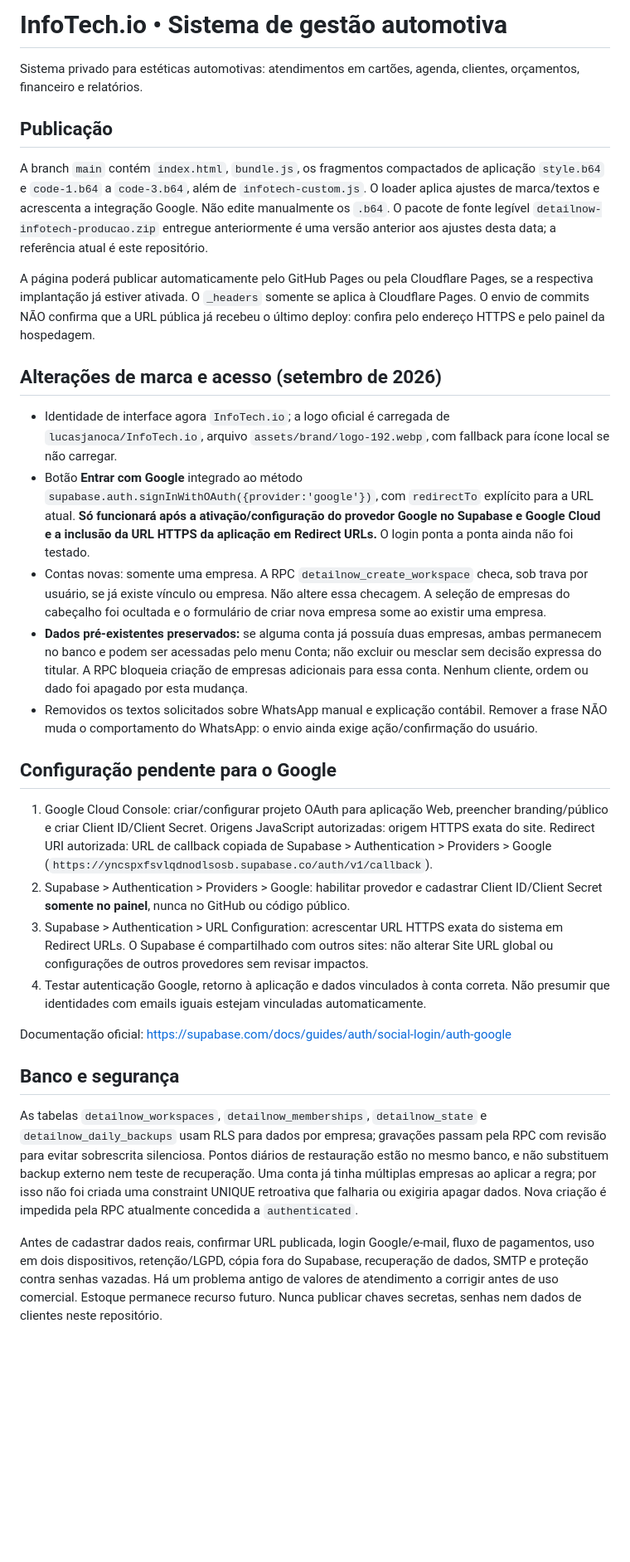
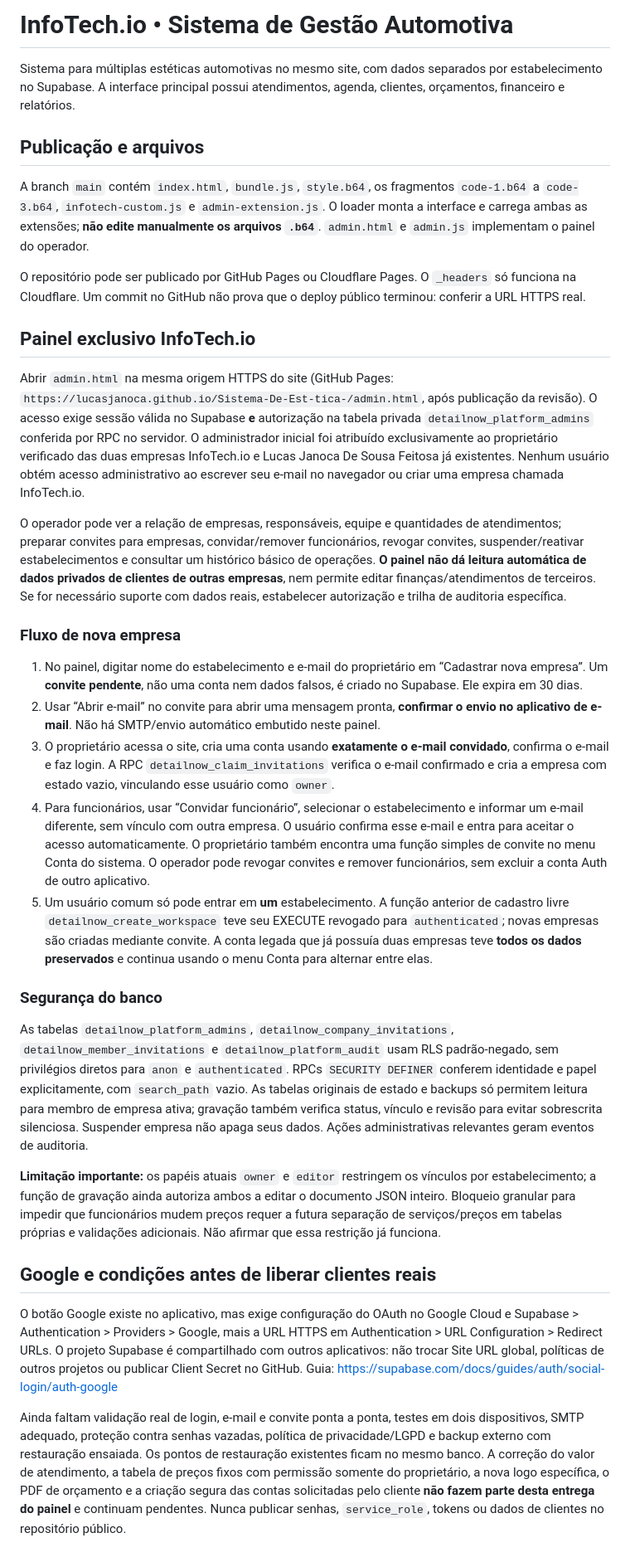
Before and after one commit to lucasjanoca/Sistema-De-Est-tica-, a Markdown page: README.md, the part around the change. Shown at 83% size. Rendered like a GitHub page; blank space fills up the shorter version.

Commit message:
docs: explicar painel SaaS, convites, acesso admin e limites de produção

```diff
--- a/README.md
+++ b/README.md
@@ -1,32 +1,35 @@
-# InfoTech.io • Sistema de gestão automotiva
+# InfoTech.io • Sistema de Gestão Automotiva
 
-Sistema privado para estéticas automotivas: atendimentos em cartões, agenda, clientes, orçamentos, financeiro e relatórios.
+Sistema para múltiplas estéticas automotivas no mesmo site, com dados separados por estabelecimento no Supabase. A interface principal possui atendimentos, agenda, clientes, orçamentos, financeiro e relatórios.
 
-## Publicação
+## Publicação e arquivos
 
-A branch `main` contém `index.html`, `bundle.js`, os fragmentos compactados de aplicação `style.b64` e `code-1.b64` a `code-3.b64`, além de `infotech-custom.js`. O loader aplica ajustes de marca/textos e acrescenta a integração Google. Não edite manualmente os `.b64`. O pacote de fonte legível `detailnow-infotech-producao.zip` entregue anteriormente é uma versão anterior aos ajustes desta data; a referência atual é este repositório.
+A branch `main` contém `index.html`, `bundle.js`, `style.b64`, os fragmentos `code-1.b64` a `code-3.b64`, `infotech-custom.js` e `admin-extension.js`. O loader monta a interface e carrega ambas as extensões; **não edite manualmente os arquivos `.b64`**. `admin.html` e `admin.js` implementam o painel do operador.
 
-A página poderá publicar automaticamente pelo GitHub Pages ou pela Cloudflare Pages, se a respectiva implantação já estiver ativada. O `_headers` somente se aplica à Cloudflare Pages. O envio de commits NÃO confirma que a URL pública já recebeu o último deploy: confira pelo endereço HTTPS e pelo painel da hospedagem.
+O repositório pode ser publicado por GitHub Pages ou Cloudflare Pages. O `_headers` só funciona na Cloudflare. Um commit no GitHub não prova que o deploy público terminou: conferir a URL HTTPS real.
 
-## Alterações de marca e acesso (setembro de 2026)
+## Painel exclusivo InfoTech.io
 
-- Identidade de interface agora `InfoTech.io`; a logo oficial é carregada de `lucasjanoca/InfoTech.io`, arquivo `assets/brand/logo-192.webp`, com fallback para ícone local se não carregar.
-- Botão **Entrar com Google** integrado ao método `supabase.auth.signInWithOAuth({provider:'google'})`, com `redirectTo` explícito para a URL atual. **Só funcionará após a ativação/configuração do provedor Google no Supabase e Google Cloud e a inclusão da URL HTTPS da aplicação em Redirect URLs.** O login ponta a ponta ainda não foi testado.
-- Contas novas: somente uma empresa. A RPC `detailnow_create_workspace` checa, sob trava por usuário, se já existe vínculo ou empresa. Não altere essa checagem. A seleção de empresas do cabeçalho foi ocultada e o formulário de criar nova empresa some ao existir uma empresa.
-- **Dados pré-existentes preservados:** se alguma conta já possuía duas empresas, ambas permanecem no banco e podem ser acessadas pelo menu Conta; não excluir ou mesclar sem decisão expressa do titular. A RPC bloqueia criação de empresas adicionais para essa conta. Nenhum cliente, ordem ou dado foi apagado por esta mudança.
-- Removidos os textos solicitados sobre WhatsApp manual e explicação contábil. Remover a frase NÃO muda o comportamento do WhatsApp: o envio ainda exige ação/confirmação do usuário.
+Abrir `admin.html` na mesma origem HTTPS do site (GitHub Pages: `https://lucasjanoca.github.io/Sistema-De-Est-tica-/admin.html`, após publicação da revisão). O acesso exige sessão válida no Supabase **e** autorização na tabela privada `detailnow_platform_admins` conferida por RPC no servidor. O administrador inicial foi atribuído exclusivamente ao proprietário verificado das duas empresas InfoTech.io e Lucas Janoca De Sousa Feitosa já existentes. Nenhum usuário obtém acesso administrativo ao escrever seu e-mail no navegador ou criar uma empresa chamada InfoTech.io.
 
-## Configuração pendente para o Google
+O operador pode ver a relação de empresas, responsáveis, equipe e quantidades de atendimentos; preparar convites para empresas, convidar/remover funcionários, revogar convites, suspender/reativar estabelecimentos e consultar um histórico básico de operações. **O painel não dá leitura automática de dados privados de clientes de outras empresas**, nem permite editar finanças/atendimentos de terceiros. Se for necessário suporte com dados reais, estabelecer autorização e trilha de auditoria específica.
 
-1. Google Cloud Console: criar/configurar projeto OAuth para aplicação Web, preencher branding/público e criar Client ID/Client Secret. Origens JavaScript autorizadas: origem HTTPS exata do site. Redirect URI autorizada: URL de callback copiada de Supabase > Authentication > Providers > Google (`https://yncspxfsvlqdnodlsosb.supabase.co/auth/v1/callback`).
-2. Supabase > Authentication > Providers > Google: habilitar provedor e cadastrar Client ID/Client Secret **somente no painel**, nunca no GitHub ou código público.
-3. Supabase > Authentication > URL Configuration: acrescentar URL HTTPS exata do sistema em Redirect URLs. O Supabase é compartilhado com outros sites: não alterar Site URL global ou configurações de outros provedores sem revisar impactos.
-4. Testar autenticação Google, retorno à aplicação e dados vinculados à conta correta. Não presumir que identidades com emails iguais estejam vinculadas automaticamente.
+### Fluxo de nova empresa
 
-Documentação oficial: https://supabase.com/docs/guides/auth/social-login/auth-google
+1. No painel, digitar nome do estabelecimento e e-mail do proprietário em “Cadastrar nova empresa”. Um **convite pendente**, não uma conta nem dados falsos, é criado no Supabase. Ele expira em 30 dias.
+2. Usar “Abrir e-mail” no convite para abrir uma mensagem pronta, **confirmar o envio no aplicativo de e-mail**. Não há SMTP/envio automático embutido neste painel.
+3. O proprietário acessa o site, cria uma conta usando **exatamente o e-mail convidado**, confirma o e-mail e faz login. A RPC `detailnow_claim_invitations` verifica o e-mail confirmado e cria a empresa com estado vazio, vinculando esse usuário como `owner`.
+4. Para funcionários, usar “Convidar funcionário”, selecionar o estabelecimento e informar um e-mail diferente, sem vínculo com outra empresa. O usuário confirma esse e-mail e entra para aceitar o acesso automaticamente. O proprietário também encontra uma função simples de convite no menu Conta do sistema. O operador pode revogar convites e remover funcionários, sem excluir a conta Auth de outro aplicativo.
+5. Um usuário comum só pode entrar em **um** estabelecimento. A função anterior de cadastro livre `detailnow_create_workspace` teve seu EXECUTE revogado para `authenticated`; novas empresas são criadas mediante convite. A conta legada que já possuía duas empresas teve **todos os dados preservados** e continua usando o menu Conta para alternar entre elas.
 
-## Banco e segurança
+### Segurança do banco
 
-As tabelas `detailnow_workspaces`, `detailnow_memberships`, `detailnow_state` e `detailnow_daily_backups` usam RLS para dados por empresa; gravações passam pela RPC com revisão para evitar sobrescrita silenciosa. Pontos diários de restauração estão no mesmo banco, e não substituem backup externo nem teste de recuperação. Uma conta já tinha múltiplas empresas ao aplicar a regra; por isso não foi criada uma constraint UNIQUE retroativa que falharia ou exigiria apagar dados. Nova criação é impedida pela RPC atualmente concedida a `authenticated`.
+As tabelas `detailnow_platform_admins`, `detailnow_company_invitations`, `detailnow_member_invitations` e `detailnow_platform_audit` usam RLS padrão-negado, sem privilégios diretos para `anon` e `authenticated`. RPCs `SECURITY DEFINER` conferem identidade e papel explicitamente, com `search_path` vazio. As tabelas originais de estado e backups só permitem leitura para membro de empresa ativa; gravação também verifica status, vínculo e revisão para evitar sobrescrita silenciosa. Suspender empresa não apaga seus dados. Ações administrativas relevantes geram eventos de auditoria.
 
-Antes de cadastrar dados reais, confirmar URL publicada, login Google/e-mail, fluxo de pagamentos, uso em dois dispositivos, retenção/LGPD, cópia fora do Supabase, recuperação de dados, SMTP e proteção contra senhas vazadas. Há um problema antigo de valores de atendimento a corrigir antes de uso comercial. Estoque permanece recurso futuro. Nunca publicar chaves secretas, senhas nem dados de clientes neste repositório.
+**Limitação importante:** os papéis atuais `owner` e `editor` restringem os vínculos por estabelecimento; a função de gravação ainda autoriza ambos a editar o documento JSON inteiro. Bloqueio granular para impedir que funcionários mudem preços requer a futura separação de serviços/preços em tabelas próprias e validações adicionais. Não afirmar que essa restrição já funciona.
+
+## Google e condições antes de liberar clientes reais
+
+O botão Google existe no aplicativo, mas exige configuração do OAuth no Google Cloud e Supabase > Authentication > Providers > Google, mais a URL HTTPS em Authentication > URL Configuration > Redirect URLs. O projeto Supabase é compartilhado com outros aplicativos: não trocar Site URL global, políticas de outros projetos ou publicar Client Secret no GitHub. Guia: https://supabase.com/docs/guides/auth/social-login/auth-google
+
+Ainda faltam validação real de login, e-mail e convite ponta a ponta, testes em dois dispositivos, SMTP adequado, proteção contra senhas vazadas, política de privacidade/LGPD e backup externo com restauração ensaiada. Os pontos de restauração existentes ficam no mesmo banco. A correção do valor de atendimento, a tabela de preços fixos com permissão somente do proprietário, a nova logo específica, o PDF de orçamento e a criação segura das contas solicitadas pelo cliente **não fazem parte desta entrega do painel** e continuam pendentes. Nunca publicar senhas, `service_role`, tokens ou dados de clientes no repositório público.
```
